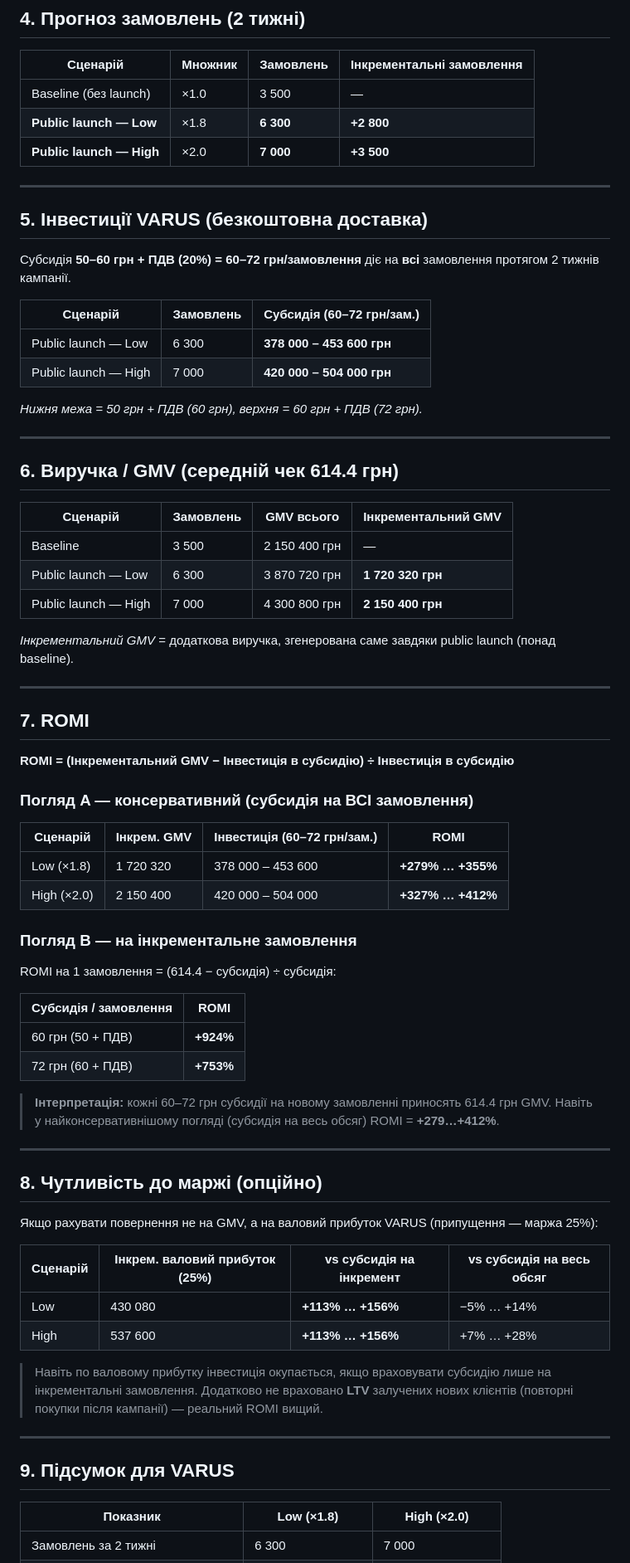
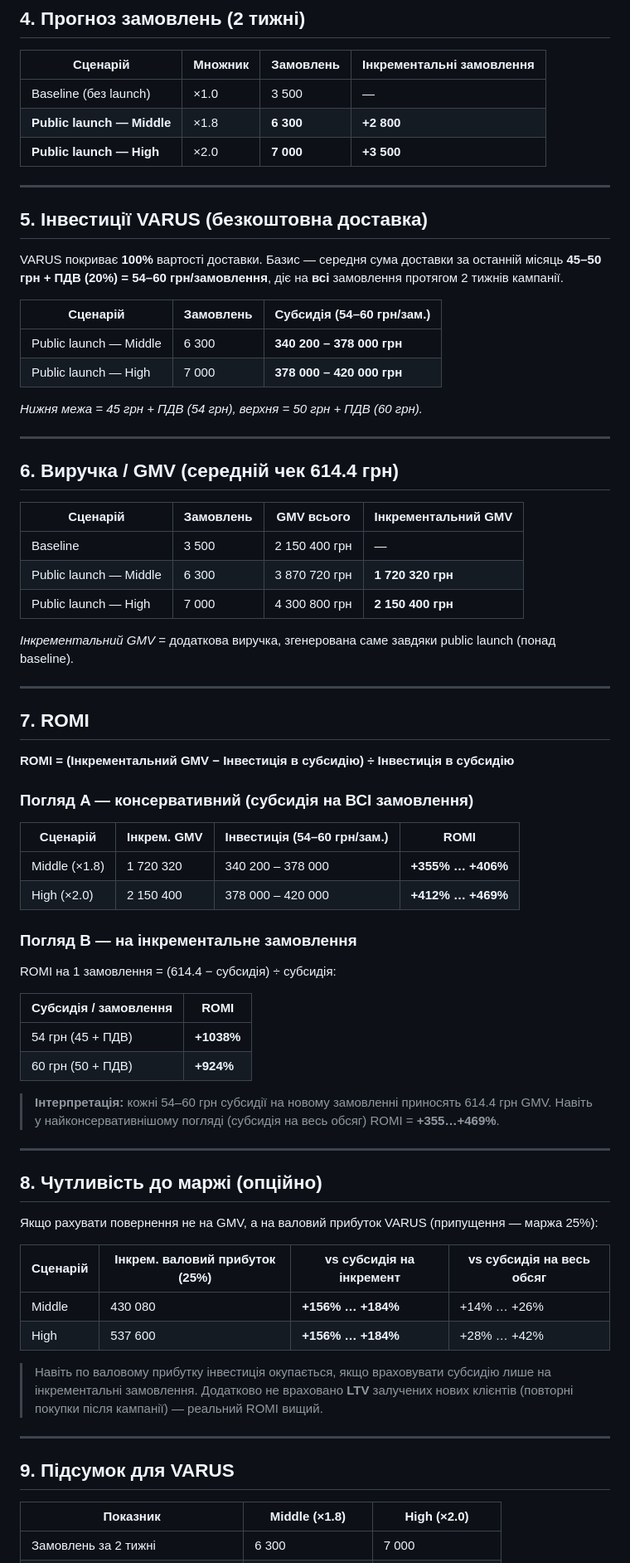
Before and after one commit to yuliianikolaieva/varus-public-launch-romi, a Markdown page: README.md, the part around one of its changes. Shown at 83% size. GitHub-like rendering.

Commit message:
Rename Low->Middle; subsidy = 100% VARUS coverage of avg delivery 45-50 UAH + VAT (54-60); recalc

```diff
--- a/README.md
+++ b/README.md
@@ -86,21 +86,21 @@
 | Сценарій | Множник | Замовлень | Інкрементальні замовлення |
 |---|---|---|---|
 | Baseline (без launch) | ×1.0 | 3 500 | — |
-| **Public launch — Low** | ×1.8 | **6 300** | **+2 800** |
+| **Public launch — Middle** | ×1.8 | **6 300** | **+2 800** |
 | **Public launch — High** | ×2.0 | **7 000** | **+3 500** |
 
 ---
 
 ## 5. Інвестиції VARUS (безкоштовна доставка)
 
-Субсидія **50–60 грн + ПДВ (20%) = 60–72 грн/замовлення** діє на **всі** замовлення протягом 2 тижнів кампанії.
+VARUS покриває **100%** вартості доставки. Базис — середня сума доставки за останній місяць **45–50 грн + ПДВ (20%) = 54–60 грн/замовлення**, діє на **всі** замовлення протягом 2 тижнів кампанії.
 
-| Сценарій | Замовлень | Субсидія (60–72 грн/зам.) |
+| Сценарій | Замовлень | Субсидія (54–60 грн/зам.) |
 |---|---|---|
-| Public launch — Low | 6 300 | **378 000 – 453 600 грн** |
-| Public launch — High | 7 000 | **420 000 – 504 000 грн** |
+| Public launch — Middle | 6 300 | **340 200 – 378 000 грн** |
+| Public launch — High | 7 000 | **378 000 – 420 000 грн** |
 
-*Нижня межа = 50 грн + ПДВ (60 грн), верхня = 60 грн + ПДВ (72 грн).*
+*Нижня межа = 45 грн + ПДВ (54 грн), верхня = 50 грн + ПДВ (60 грн).*
 
 ---
 
@@ -109,7 +109,7 @@
 | Сценарій | Замовлень | GMV всього | Інкрементальний GMV |
 |---|---|---|---|
 | Baseline | 3 500 | 2 150 400 грн | — |
-| Public launch — Low | 6 300 | 3 870 720 грн | **1 720 320 грн** |
+| Public launch — Middle | 6 300 | 3 870 720 грн | **1 720 320 грн** |
 | Public launch — High | 7 000 | 4 300 800 грн | **2 150 400 грн** |
 
 *Інкрементальний GMV* = додаткова виручка, згенерована саме завдяки public launch (понад baseline).
@@ -122,10 +122,10 @@
 
 ### Погляд A — консервативний (субсидія на ВСІ замовлення)
 
-| Сценарій | Інкрем. GMV | Інвестиція (60–72 грн/зам.) | **ROMI** |
+| Сценарій | Інкрем. GMV | Інвестиція (54–60 грн/зам.) | **ROMI** |
 |---|---|---|---|
-| Low (×1.8) | 1 720 320 | 378 000 – 453 600 | **+279% … +355%** |
-| High (×2.0) | 2 150 400 | 420 000 – 504 000 | **+327% … +412%** |
+| Middle (×1.8) | 1 720 320 | 340 200 – 378 000 | **+355% … +406%** |
+| High (×2.0) | 2 150 400 | 378 000 – 420 000 | **+412% … +469%** |
 
 ### Погляд B — на інкрементальне замовлення
 
@@ -133,10 +133,10 @@ ROMI на 1 замовлення = (614.4 − субсидія) ÷ субсид
 
 | Субсидія / замовлення | **ROMI** |
 |---|---|
+| 54 грн (45 + ПДВ) | **+1038%** |
 | 60 грн (50 + ПДВ) | **+924%** |
-| 72 грн (60 + ПДВ) | **+753%** |
 
-> **Інтерпретація:** кожні 60–72 грн субсидії на новому замовленні приносять 614.4 грн GMV. Навіть у найконсервативнішому погляді (субсидія на весь обсяг) ROMI = **+279…+412%**.
+> **Інтерпретація:** кожні 54–60 грн субсидії на новому замовленні приносять 614.4 грн GMV. Навіть у найконсервативнішому погляді (субсидія на весь обсяг) ROMI = **+355…+469%**.
 
 ---
 
@@ -146,8 +146,8 @@ ROMI на 1 замовлення = (614.4 − субсидія) ÷ субсид
 
 | Сценарій | Інкрем. валовий прибуток (25%) | vs субсидія на інкремент | vs субсидія на весь обсяг |
 |---|---|---|---|
-| Low | 430 080 | **+113% … +156%** | −5% … +14% |
-| High | 537 600 | **+113% … +156%** | +7% … +28% |
+| Middle | 430 080 | **+156% … +184%** | +14% … +26% |
+| High | 537 600 | **+156% … +184%** | +28% … +42% |
 
 > Навіть по валовому прибутку інвестиція окупається, якщо враховувати субсидію лише на інкрементальні замовлення. Додатково не враховано **LTV** залучених нових клієнтів (повторні покупки після кампанії) — реальний ROMI вищий.
 
@@ -155,6 +155,6 @@ ROMI на 1 замовлення = (614.4 − субсидія) ÷ субсид
 
 ## 9. Підсумок для VARUS
 
-| Показник | Low (×1.8) | High (×2.0) |
+| Показник | Middle (×1.8) | High (×2.0) |
 |---|---|---|
 | Замовлень за 2 тижні | 6 300 | 7 000 |
```
Also changed, not shown: other parts of README.md (+6 -6 lines).
